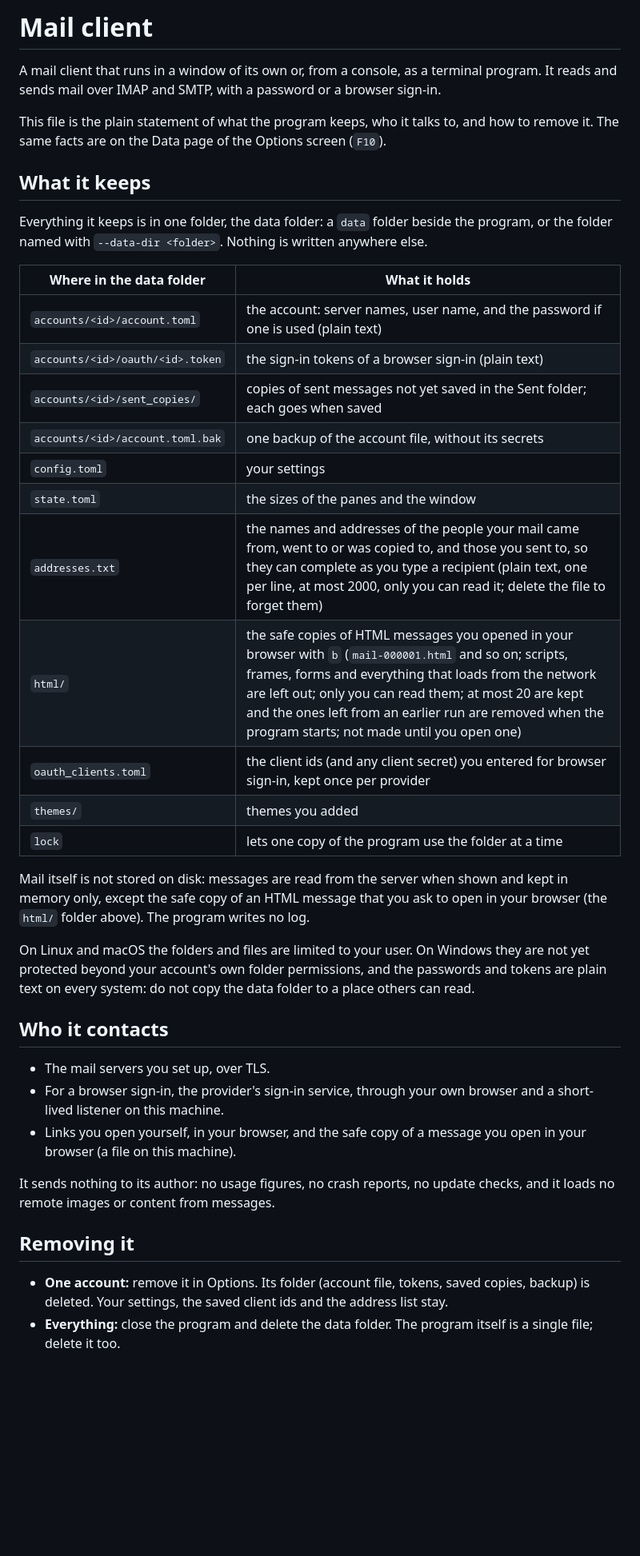
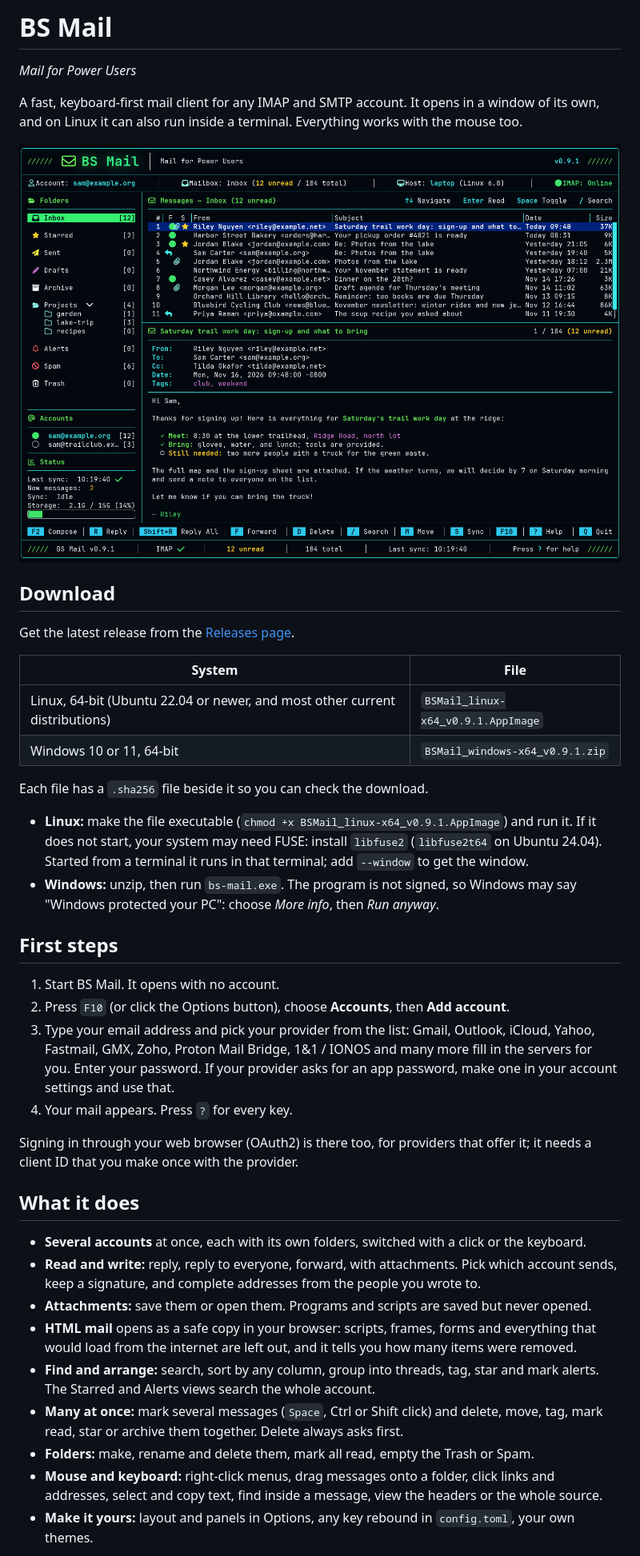
Before and after one commit to IronWolve/BS-Mail, a Markdown page: README.md, the part around one of its changes. Shown at 80% size. GitHub-like rendering; pictures changed too: screenshots/main.png (added); blank space fills up the shorter version.

Commit message:
Write a short README with screenshots
The README now says what the program is, shows it, tells where to get it
and how to start, lists what it does and the first keys, and states what
it keeps and who it talks to, in plain words. The pictures use made-up
mail only.

```diff
--- a/README.md
+++ b/README.md
@@ -1,56 +1,57 @@
-# Mail client
+# BS Mail
 
-A mail client that runs in a window of its own or, from a console, as a
-terminal program. It reads and sends mail over IMAP and SMTP, with a password
-or a browser sign-in.
+*Mail for Power Users*
 
-This file is the plain statement of what the program keeps, who it talks to,
-and how to remove it. The same facts are on the Data page of the Options screen
-(`F10`).
+A fast, keyboard-first mail client for any IMAP and SMTP account. It opens in a
+window of its own, and on Linux it can also run inside a terminal. Everything
+works with the mouse too.
 
-## What it keeps
+![BS Mail: folders, message list and the open message](screenshots/main.png)
 
-Everything it keeps is in one folder, the data folder: a `data` folder beside
-the program, or the folder named with `--data-dir <folder>`. Nothing is written
-anywhere else.
+## Download
 
-| Where in the data folder | What it holds |
+Get the latest release from the [Releases page](../../releases).
+
+| System | File |
 | --- | --- |
-| `accounts/<id>/account.toml` | the account: server names, user name, and the password if one is used (plain text) |
-| `accounts/<id>/oauth/<id>.token` | the sign-in tokens of a browser sign-in (plain text) |
-| `accounts/<id>/sent_copies/` | copies of sent messages not yet saved in the Sent folder; each goes when saved |
-| `accounts/<id>/account.toml.bak` | one backup of the account file, without its secrets |
-| `config.toml` | your settings |
-| `state.toml` | the sizes of the panes and the window |
-| `addresses.txt` | the names and addresses of the people your mail came from, went to or was copied to, and those you sent to, so they can complete as you type a recipient (plain text, one per line, at most 2000, only you can read it; delete the file to forget them) |
-| `html/` | the safe copies of HTML messages you opened in your browser with `b` (`mail-000001.html` and so on; scripts, frames, forms and everything that loads from the network are left out; only you can read them; at most 20 are kept and the ones left from an earlier run are removed when the program starts; not made until you open one) |
-| `oauth_clients.toml` | the client ids (and any client secret) you entered for browser sign-in, kept once per provider |
-| `themes/` | themes you added |
-| `lock` | lets one copy of the program use the folder at a time |
+| Linux, 64-bit (Ubuntu 22.04 or newer, and most other current distributions) | `BSMail_linux-x64_v0.9.1.AppImage` |
+| Windows 10 or 11, 64-bit | `BSMail_windows-x64_v0.9.1.zip` |
 
-Mail itself is not stored on disk: messages are read from the server when
-shown and kept in memory only, except the safe copy of an HTML message that you
-ask to open in your browser (the `html/` folder above). The program writes no log.
+Each file has a `.sha256` file beside it so you can check the download.
 
-On Linux and macOS the folders and files are limited to your user. On Windows
-they are not yet protected beyond your account's own folder permissions, and the
-passwords and tokens are plain text on every system: do not copy the data folder
-to a place others can read.
+- **Linux:** make the file executable (`chmod +x BSMail_linux-x64_v0.9.1.AppImage`) and run it.
+  If it does not start, your system may need FUSE: install `libfuse2` (`libfuse2t64` on Ubuntu 24.04).
+  Started from a terminal it runs in that terminal; add `--window` to get the window.
+- **Windows:** unzip, then run `bs-mail.exe`. The program is not signed, so Windows may say
+  "Windows protected your PC": choose *More info*, then *Run anyway*.
 
-## Who it contacts
+## First steps
 
-- The mail servers you set up, over TLS.
-- For a browser sign-in, the provider's sign-in service, through your own
-  browser and a short-lived listener on this machine.
-- Links you open yourself, in your browser, and the safe copy of a message you
-  open in your browser (a file on this machine).
+1. Start BS Mail. It opens with no account.
+2. Press `F10` (or click the Options button), choose **Accounts**, then **Add account**.
+3. Type your email address and pick your provider from the list: Gmail, Outlook, iCloud,
+   Yahoo, Fastmail, GMX, Zoho, Proton Mail Bridge, 1&1 / IONOS and many more fill in the
+   servers for you. Enter your password. If your provider asks for an app password, make
+   one in your account settings and use that.
+4. Your mail appears. Press `?` for every key.
 
-It sends nothing to its author: no usage figures, no crash reports, no update
-checks, and it loads no remote images or content from messages.
+Signing in through your web browser (OAuth2) is there too, for providers that offer it;
+it needs a client ID that you make once with the provider.
 
-## Removing it
+## What it does
 
-- **One account:** remove it in Options. Its folder (account file, tokens, saved
-  copies, backup) is deleted. Your settings, the saved client ids and the address list stay.
-- **Everything:** close the program and delete the data folder. The program
-  itself is a single file; delete it too.
+- **Several accounts** at once, each with its own folders, switched with a click or the keyboard.
+- **Read and write:** reply, reply to everyone, forward, with attachments. Pick which account
+  sends, keep a signature, and complete addresses from the people you wrote to.
+- **Attachments:** save them or open them. Programs and scripts are saved but never opened.
+- **HTML mail** opens as a safe copy in your browser: scripts, frames, forms and everything that
+  would load from the internet are left out, and it tells you how many items were removed.
+- **Find and arrange:** search, sort by any column, group into threads, tag, star and mark alerts.
+  The Starred and Alerts views search the whole account.
+- **Many at once:** mark several messages (`Space`, Ctrl or Shift click) and delete, move, tag,
+  mark read, star or archive them together. Delete always asks first.
+- **Folders:** make, rename and delete them, mark all read, empty the Trash or Spam.
+- **Mouse and keyboard:** right-click menus, drag messages onto a folder, click links and addresses,
+  select and copy text, find inside a message, view the headers or the whole source.
+- **Make it yours:** layout and panels in Options, any key rebound in `config.toml`, your own themes.
+
```
Also changed, not shown: other parts of README.md (+37 -6 lines), screenshots/menu.png (added), screenshots/reply.png (added), 1 other file.
